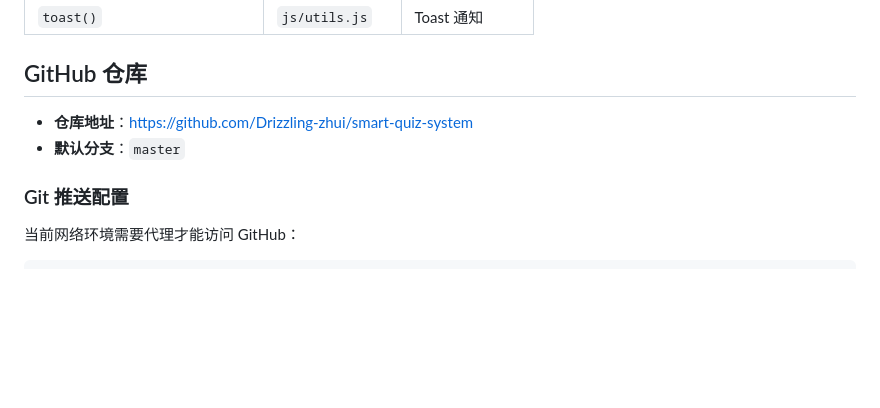
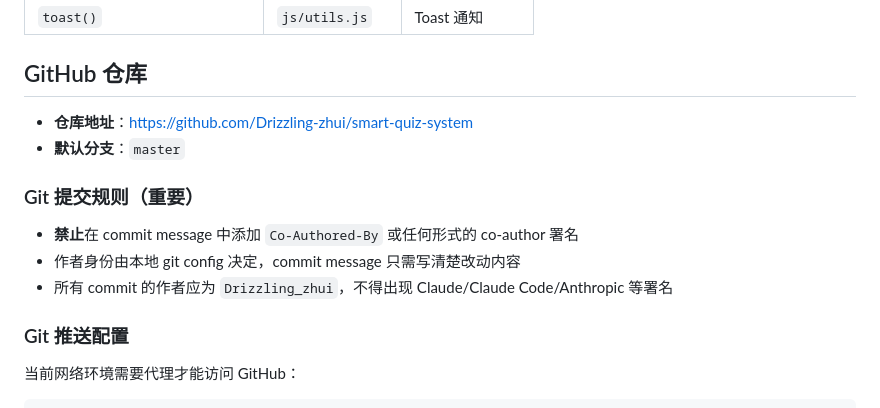
Before and after one commit to Drizzling-zhui/smart-quiz-system, a Markdown page: CLAUDE.md, the part around the change. GitHub-like rendering; blank space fills up the shorter version.

Commit message:
docs: CLAUDE.md 增加 Git 提交规则 — 禁止 Co-Authored-By 署名

```diff
--- a/CLAUDE.md
+++ b/CLAUDE.md
@@ -93,6 +93,12 @@ utils.js → data.js → settings.js → modal.js → sidebar.js → browse.js
 - **仓库地址**：https://github.com/Drizzling-zhui/smart-quiz-system
 - **默认分支**：`master`
 
+### Git 提交规则（重要）
+
+- **禁止**在 commit message 中添加 `Co-Authored-By` 或任何形式的 co-author 署名
+- 作者身份由本地 git config 决定，commit message 只需写清楚改动内容
+- 所有 commit 的作者应为 `Drizzling_zhui`，不得出现 Claude/Claude Code/Anthropic 等署名
+
 ### Git 推送配置
 
 当前网络环境需要代理才能访问 GitHub：
```
